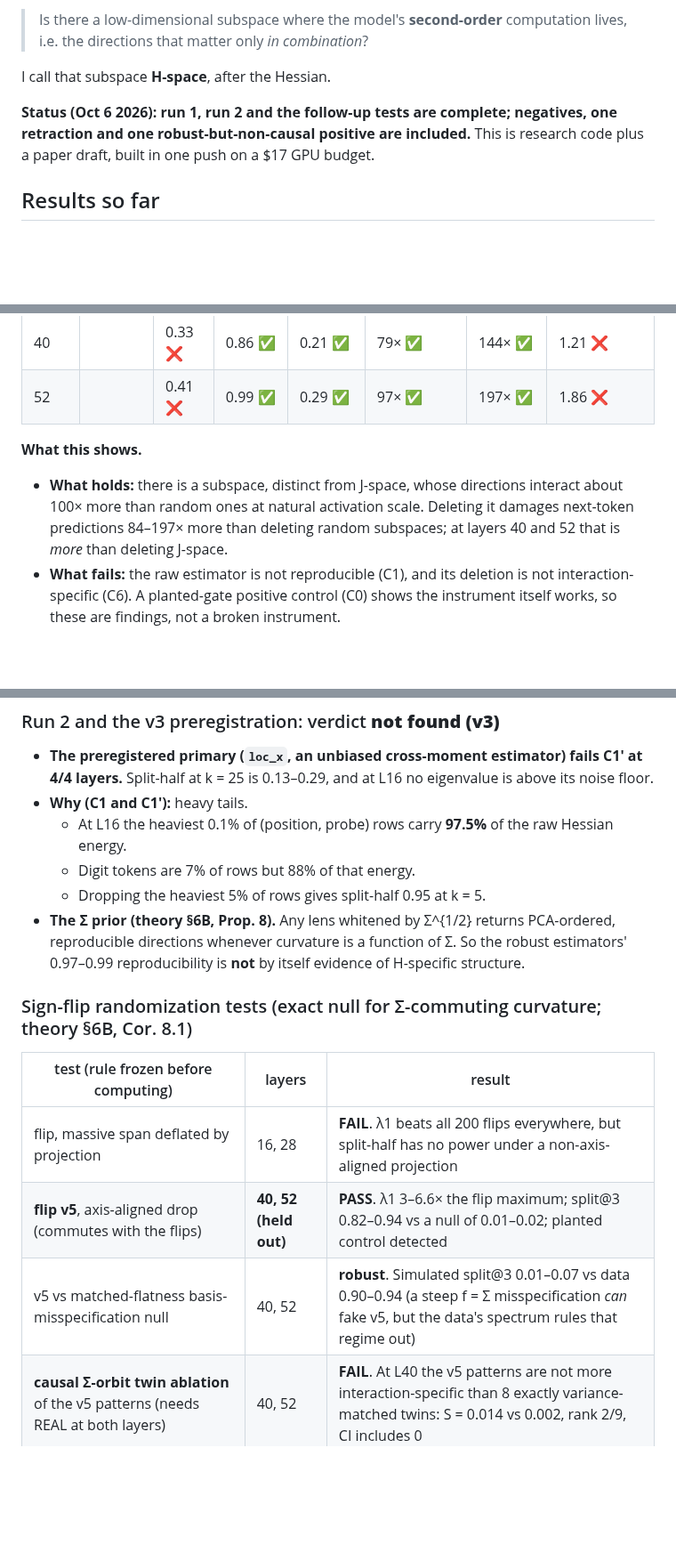
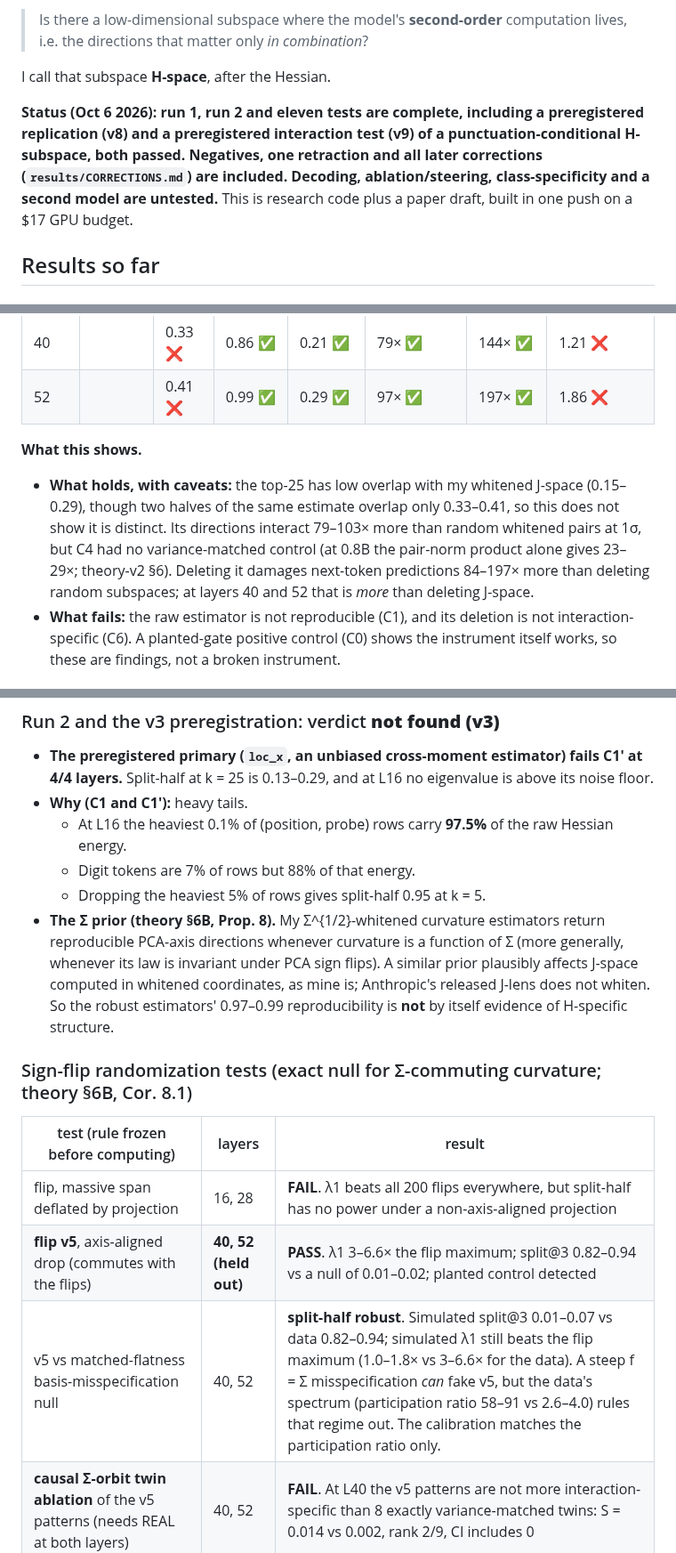
Before and after one commit to RaphaelKhalid/hspace, a Markdown page: README.md, 3 parts joined by grey strips. Shown at 89% size. Drawn GitHub-style; blank space fills up the shorter version.

Commit message:
README: update the status line for v8/v9 and the corrections; add the caveats to run 1's 'what holds', the Sigma-prior scope and the misspecification result

```diff
--- a/README.md
+++ b/README.md
@@ -6,7 +6,7 @@ Anthropic's J-lens (arXiv 2607.15495) averages the **Jacobian** of a model's fin
 
 I call that subspace **H-space**, after the Hessian.
 
-**Status (Oct 6 2026): run 1, run 2 and the follow-up tests are complete; negatives, one retraction and one robust-but-non-causal positive are included.** This is research code plus a paper draft, built in one push on a $17 GPU budget.
+**Status (Oct 6 2026): run 1, run 2 and eleven tests are complete, including a preregistered replication (v8) and a preregistered interaction test (v9) of a punctuation-conditional H-subspace, both passed. Negatives, one retraction and all later corrections (`results/CORRECTIONS.md`) are included. Decoding, ablation/steering, class-specificity and a second model are untested.** This is research code plus a paper draft, built in one push on a $17 GPU budget.
 
 ## Results so far
 
@@ -20,7 +20,7 @@ I call that subspace **H-space**, after the Hessian.
 | 52 | | 0.41 ❌ | 0.99 ✅ | 0.29 ✅ | 97× ✅ | 197× ✅ | 1.86 ❌ |
 
 **What this shows.**
-- **What holds:** there is a subspace, distinct from J-space, whose directions interact about 100× more than random ones at natural activation scale. Deleting it damages next-token predictions 84–197× more than deleting random subspaces; at layers 40 and 52 that is *more* than deleting J-space.
+- **What holds, with caveats:** the top-25 has low overlap with my whitened J-space (0.15–0.29), though two halves of the same estimate overlap only 0.33–0.41, so this does not show it is distinct. Its directions interact 79–103× more than random whitened pairs at 1σ, but C4 had no variance-matched control (at 0.8B the pair-norm product alone gives 23–29×; theory-v2 §6). Deleting it damages next-token predictions 84–197× more than deleting random subspaces; at layers 40 and 52 that is *more* than deleting J-space.
 - **What fails:** the raw estimator is not reproducible (C1), and its deletion is not interaction-specific (C6). A planted-gate positive control (C0) shows the instrument itself works, so these are findings, not a broken instrument.
 
 ### Why C1 and C6 failed: diagnosis, written up before any follow-up data
@@ -34,14 +34,14 @@ I call that subspace **H-space**, after the Hessian.
   - At L16 the heaviest 0.1% of (position, probe) rows carry **97.5%** of the raw Hessian energy.
   - Digit tokens are 7% of rows but 88% of that energy.
   - Dropping the heaviest 5% of rows gives split-half 0.95 at k = 5.
-- **The Σ prior (theory §6B, Prop. 8).** Any lens whitened by Σ^{1/2} returns PCA-ordered, reproducible directions whenever curvature is a function of Σ. So the robust estimators' 0.97–0.99 reproducibility is **not** by itself evidence of H-specific structure.
+- **The Σ prior (theory §6B, Prop. 8).** My Σ^{1/2}-whitened curvature estimators return reproducible PCA-axis directions whenever curvature is a function of Σ (more generally, whenever its law is invariant under PCA sign flips). A similar prior plausibly affects J-space computed in whitened coordinates, as mine is; Anthropic's released J-lens does not whiten. So the robust estimators' 0.97–0.99 reproducibility is **not** by itself evidence of H-specific structure.
 
 ### Sign-flip randomization tests (exact null for Σ-commuting curvature; theory §6B, Cor. 8.1)
 | test (rule frozen before computing) | layers | result |
 |---|---|---|
 | flip, massive span deflated by projection | 16, 28 | **FAIL**. λ1 beats all 200 flips everywhere, but split-half has no power under a non-axis-aligned projection |
 | **flip v5**, axis-aligned drop (commutes with the flips) | **40, 52 (held out)** | **PASS**. λ1 3–6.6× the flip maximum; split@3 0.82–0.94 vs a null of 0.01–0.02; planted control detected |
-| v5 vs matched-flatness basis-misspecification null | 40, 52 | **robust**. Simulated split@3 0.01–0.07 vs data 0.90–0.94 (a steep f = Σ misspecification *can* fake v5, but the data's spectrum rules that regime out) |
+| v5 vs matched-flatness basis-misspecification null | 40, 52 | **split-half robust**. Simulated split@3 0.01–0.07 vs data 0.82–0.94; simulated λ1 still beats the flip maximum (1.0–1.8× vs 3–6.6× for the data). A steep f = Σ misspecification *can* fake v5, but the data's spectrum (participation ratio 58–91 vs 2.6–4.0) rules that regime out. The calibration matches the participation ratio only. |
 | **causal Σ-orbit twin ablation** of the v5 patterns (needs REAL at both layers) | 40, 52 | **FAIL**. At L40 the v5 patterns are not more interaction-specific than 8 exactly variance-matched twins: S = 0.014 vs 0.002, rank 2/9, CI includes 0 |
 
 **Update (Oct 6, ~14:00 UTC): v9 PASS. Natural-scale pairwise interaction concentrates in the replicated H-subspace.**
```
Also changed, not shown: other parts of README.md (+1 -1 lines).
